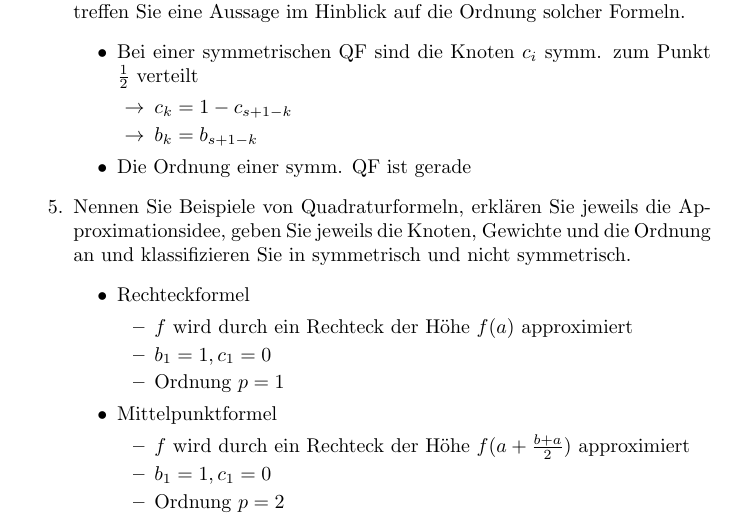
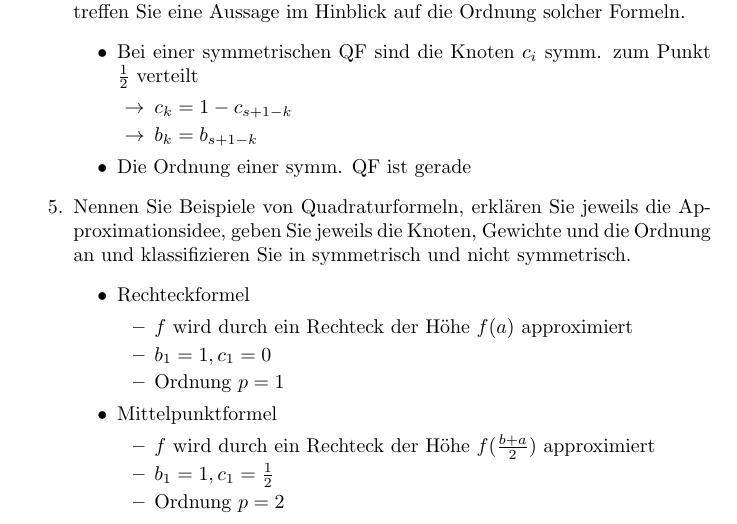
Before and after one commit to uzkns/Numerik-ILIAS, a LaTeX paper (ilias.tex): part of page 15 of 20, cut so that both start at the same text. Compiled offline with pdfLaTeX.

Commit message:
Correct 'Mittelpunktformel'

```diff
--- a/ilias.tex
+++ b/ilias.tex
@@ -391,8 +391,8 @@ Lösungen zu den ILIAS-Lernkontrollen und -Übungen zur Vorlesung "Numerische Ma
 					\end{itemize}
 				\item Mittelpunktformel
 					\begin{itemize}
-						\item $f$ wird durch ein Rechteck der Höhe $f(a + \frac{b+a}{2})$ approximiert
-						\item $b_1 = 1, c_1 = 0$
+						\item $f$ wird durch ein Rechteck der Höhe $f(\frac{b+a}{2})$ approximiert
+						\item $b_1 = 1, c_1 = \frac{1}{2}$
 						\item Ordnung $p = 2$
 					\end{itemize}
 				\item Trapezformel
```
